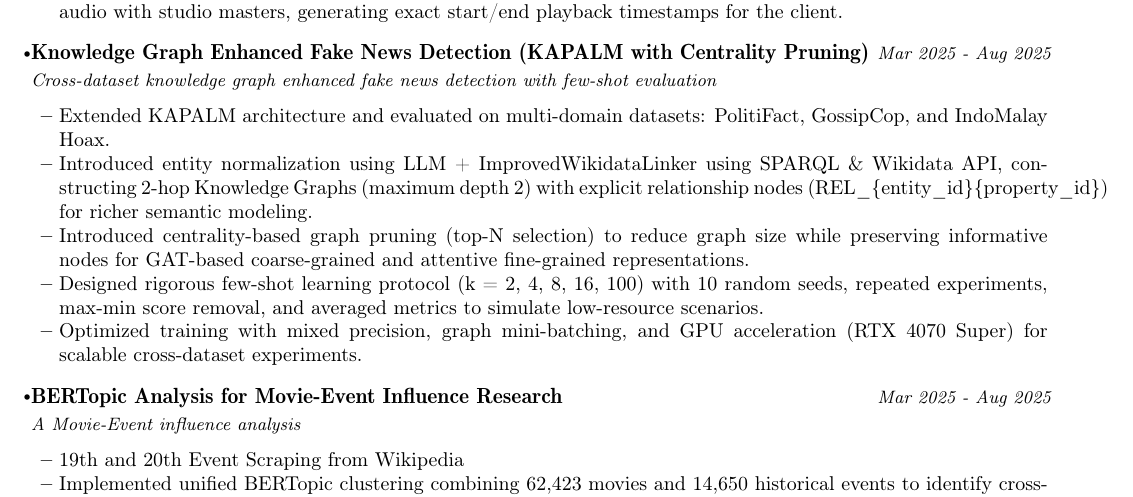
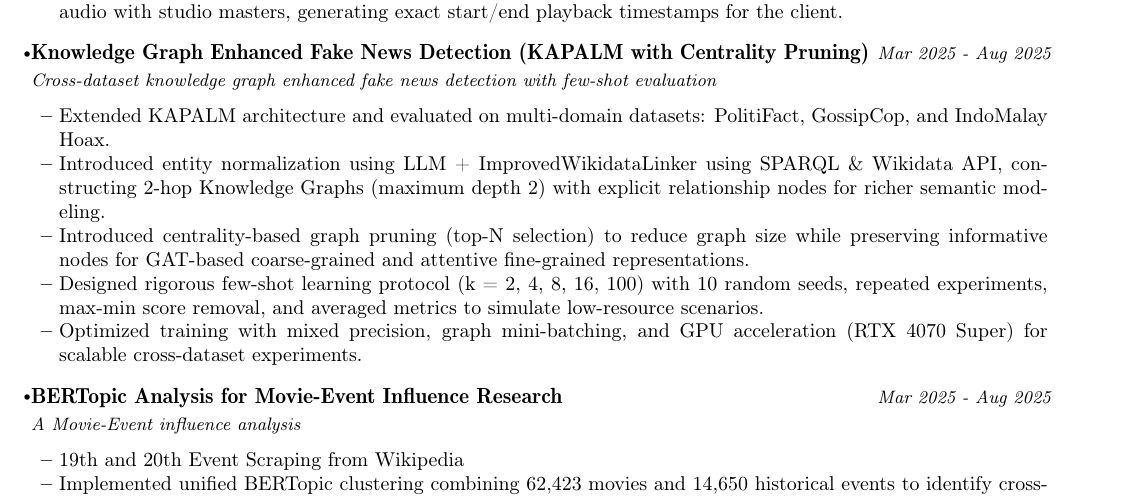
Before and after one commit to Farrellhrs/farrellhrs.github.io, a LaTeX CV (cv/main-cv/main.tex): part of page 2 of 5, cut so that both start at the same text. Compiled offline with pdfLaTeX.

Commit message:
Fix a line running past the margin in the main CV

```diff
--- a/cv/main-cv/main.tex
+++ b/cv/main-cv/main.tex
@@ -255,7 +255,7 @@
 
   \resumeItemListStart
     \item {Extended KAPALM architecture and evaluated on multi-domain datasets: PolitiFact, GossipCop, and IndoMalay Hoax.}
-    \item {Introduced entity normalization using LLM + ImprovedWikidataLinker using SPARQL \& Wikidata API, constructing 2-hop Knowledge Graphs (maximum depth 2) with explicit relationship nodes (REL\_\{entity\_id\}\{property\_id\}) for richer semantic modeling.}
+    \item {Introduced entity normalization using LLM + ImprovedWikidataLinker using SPARQL \& Wikidata API, constructing 2-hop Knowledge Graphs (maximum depth 2) with explicit relationship nodes for richer semantic modeling.}
     \item {Introduced centrality-based graph pruning (top-N selection) to reduce graph size while preserving informative nodes for GAT-based coarse-grained and attentive fine-grained representations.}
     \item {Designed rigorous few-shot learning protocol (k = 2, 4, 8, 16, 100) with 10 random seeds, repeated experiments, max-min score removal, and averaged metrics to simulate low-resource scenarios.}
     \item {Optimized training with mixed precision, graph mini-batching, and GPU acceleration (RTX 4070 Super) for scalable cross-dataset experiments.}
```
Also changed, not shown: assets/CV_Farrell_Habibie.pdf, cv/main-cv/Farrell Habibie_CV.pdf.
